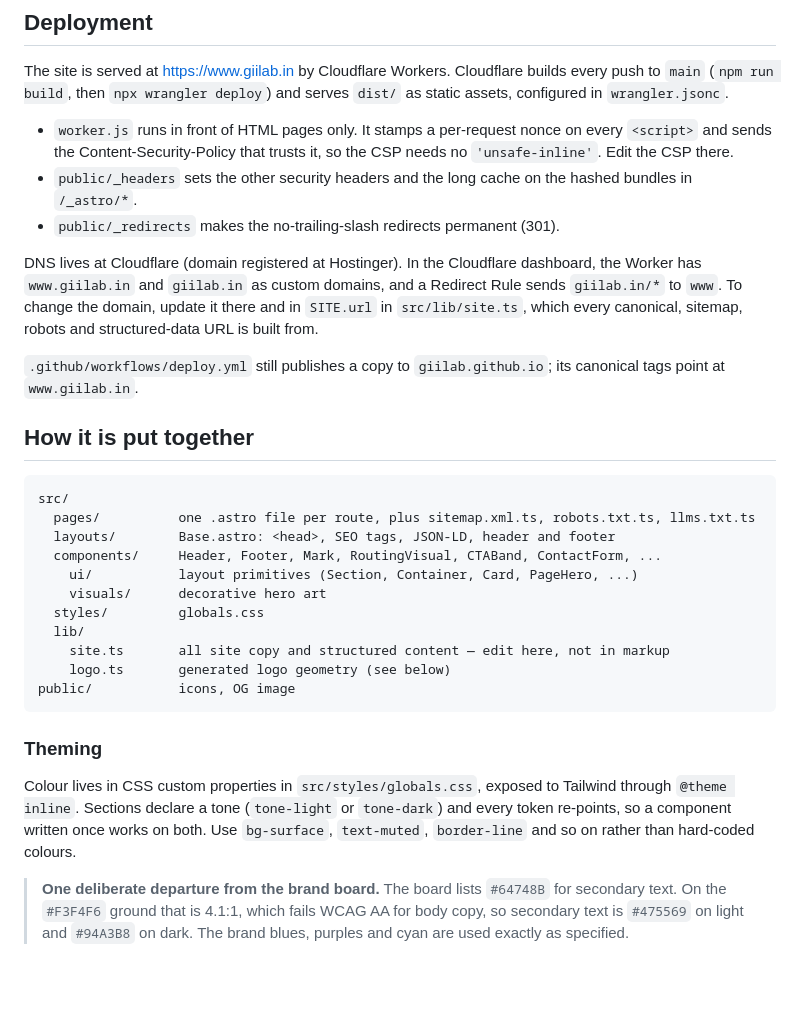
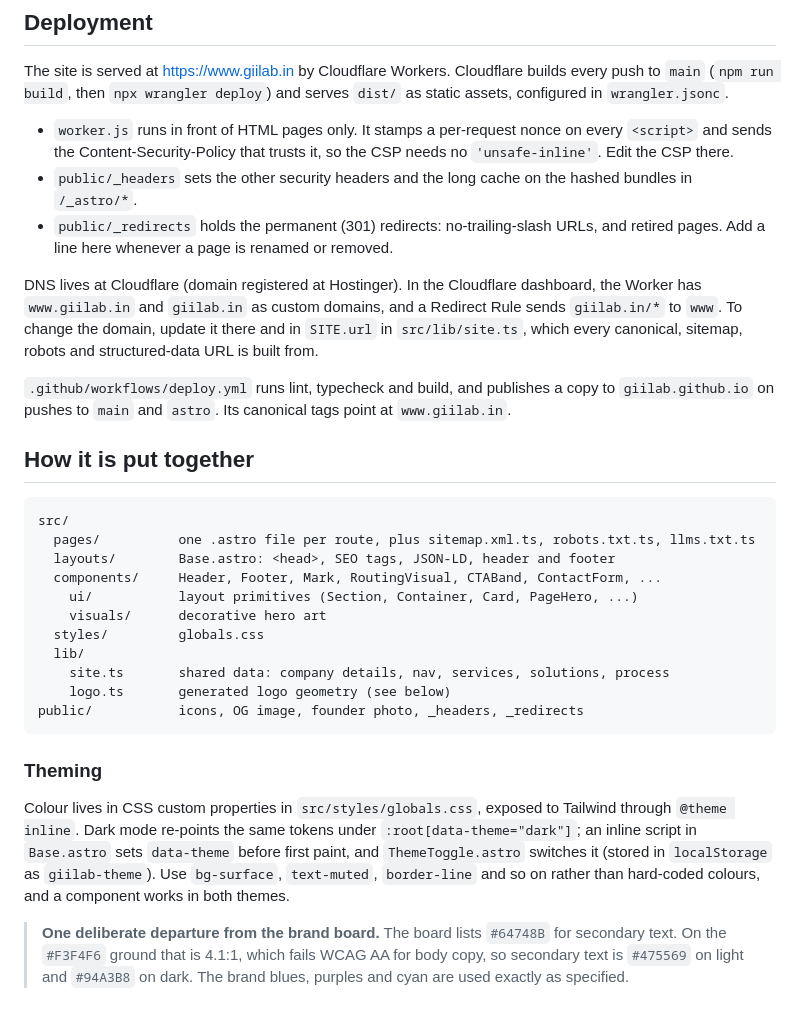
Before and after one commit to giilab/giilab.github.io, a Markdown page: README.md, the part around one of its changes. Rendered like a GitHub page; blank space fills up the shorter version.

````diff
--- a/README.md
+++ b/README.md
@@ -39,7 +57,8 @@ serves `dist/` as static assets, configured in `wrangler.jsonc`.
   CSP needs no `'unsafe-inline'`. Edit the CSP there.
 - `public/_headers` sets the other security headers and the long cache on
   the hashed bundles in `/_astro/*`.
-- `public/_redirects` makes the no-trailing-slash redirects permanent (301).
+- `public/_redirects` holds the permanent (301) redirects: no-trailing-slash
+  URLs, and retired pages. Add a line here whenever a page is renamed or removed.
 
 DNS lives at Cloudflare (domain registered at Hostinger). In the Cloudflare
 dashboard, the Worker has `www.giilab.in` and `giilab.in` as custom domains, and
@@ -47,8 +66,9 @@ a Redirect Rule sends `giilab.in/*` to `www`. To change the domain, update it
 there and in `SITE.url` in `src/lib/site.ts`, which every canonical, sitemap,
 robots and structured-data URL is built from.
 
-`.github/workflows/deploy.yml` still publishes a copy to `giilab.github.io`; its
-canonical tags point at `www.giilab.in`.
+`.github/workflows/deploy.yml` runs lint, typecheck and build, and publishes a
+copy to `giilab.github.io` on pushes to `main` and `astro`. Its canonical tags
+point at `www.giilab.in`.
 
 ## How it is put together
 
@@ -61,18 +81,19 @@ src/
     visuals/      decorative hero art
   styles/         globals.css
   lib/
-    site.ts       all site copy and structured content — edit here, not in markup
+    site.ts       shared data: company details, nav, services, solutions, process
     logo.ts       generated logo geometry (see below)
-public/           icons, OG image
+public/           icons, OG image, founder photo, _headers, _redirects
 ```
 
 ### Theming
 
 Colour lives in CSS custom properties in `src/styles/globals.css`, exposed to
-Tailwind through `@theme inline`. Sections declare a tone (`tone-light` or
-`tone-dark`) and every token re-points, so a component written once works on
-both. Use `bg-surface`, `text-muted`, `border-line` and so on rather than
-hard-coded colours.
+Tailwind through `@theme inline`. Dark mode re-points the same tokens under
+`:root[data-theme="dark"]`; an inline script in `Base.astro` sets `data-theme`
+before first paint, and `ThemeToggle.astro` switches it (stored in
+`localStorage` as `giilab-theme`). Use `bg-surface`, `text-muted`, `border-line`
+and so on rather than hard-coded colours, and a component works in both themes.
 
 > **One deliberate departure from the brand board.** The board lists `#64748B`
 > for secondary text. On the `#F3F4F6` ground that is 4.1:1, which fails WCAG AA
````
Also changed, not shown: other parts of README.md (+54 -11 lines).
